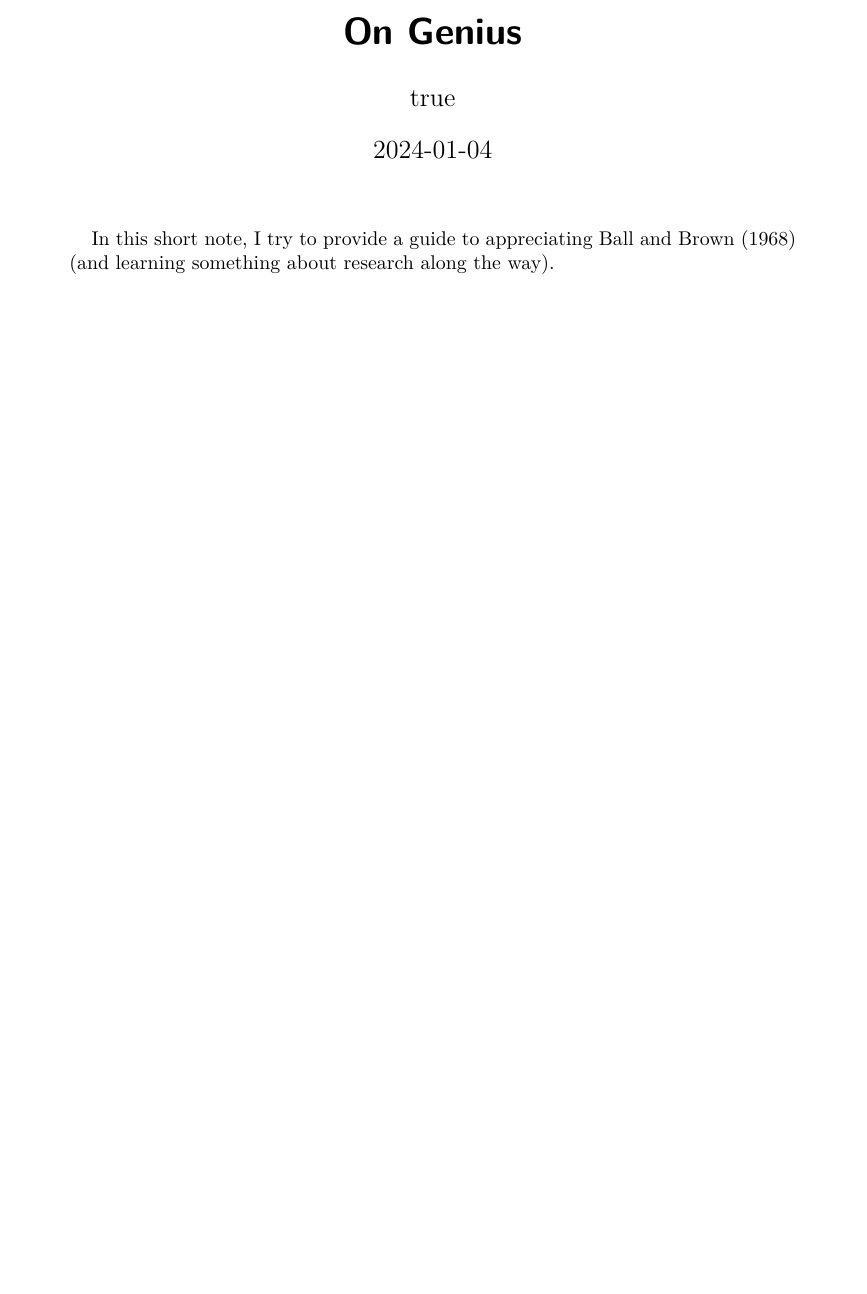
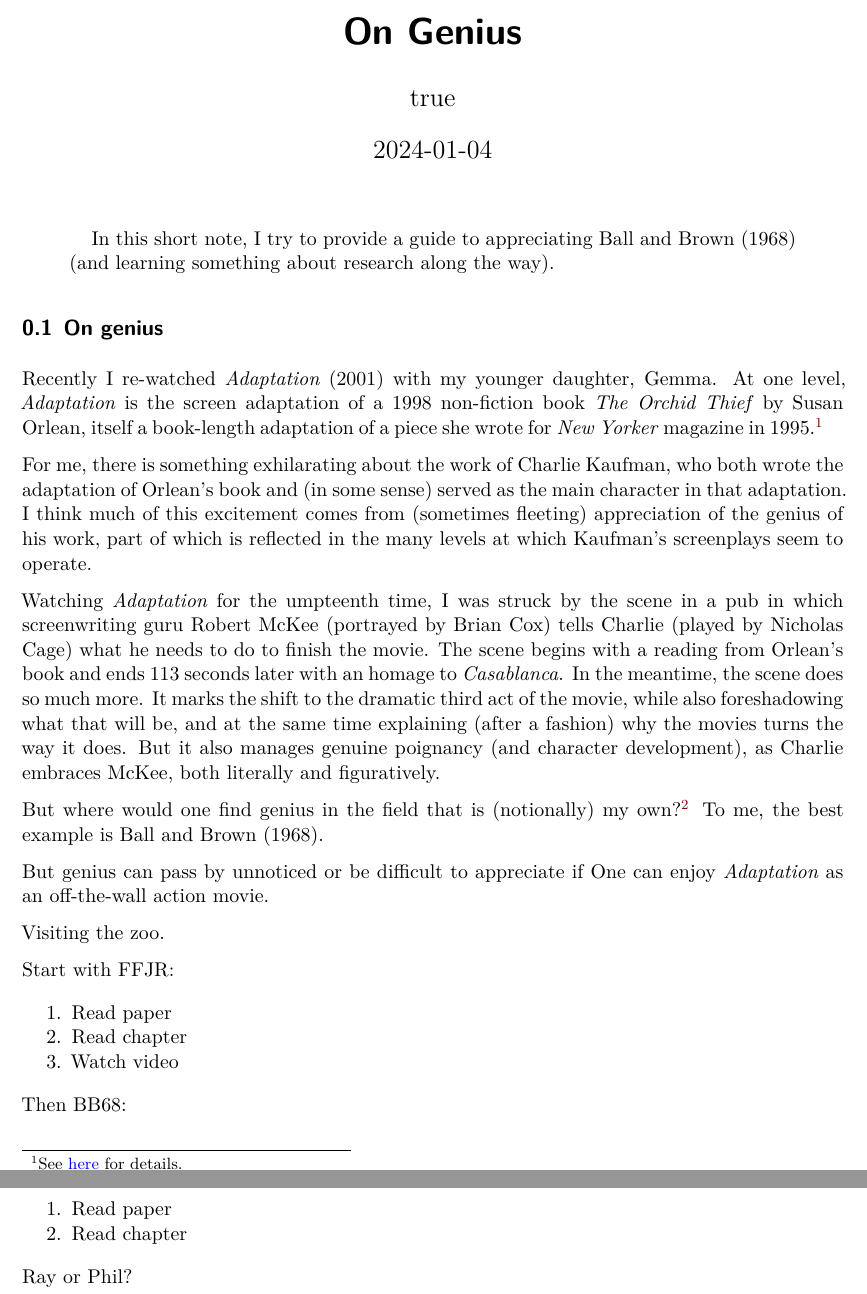
Before and after one commit to iangow/notes, a Quarto document (on_genius.qmd): part of the page before the commit and two parts of pages 1 and 2 of 2 after it, the two joined at a grey line, cut so that both start at the same text, the shorter picture padded with empty space. Rendered offline with R 4.5, knitr and Pandoc in place of Quarto, then LaTeX, with nearby package versions; a font, style sheet, LaTeX package, included part or bibliography that could not be used is replaced or left out.

Commit message:
Added initial draft of on_genius.qmd.

```diff
--- a/on_genius.qmd
+++ b/on_genius.qmd
@@ -20,3 +20,39 @@ format:
     docx:
         number-sections: true
 ---
+
+## On genius
+
+Recently I re-watched *Adaptation* (2001) with my younger daughter, Gemma.
+At one level, *Adaptation* is the screen adaptation of a 1998 non-fiction book *The Orchid Thief* by Susan Orlean, itself a book-length adaptation of a piece she wrote for *New Yorker* magazine in 1995.^[See [here](https://en.wikipedia.org/wiki/The_Orchid_Thief) for details.]
+
+For me, there is something exhilarating about the work of Charlie Kaufman, who both wrote the adaptation of Orlean's book and (in some sense) served as the main character in that adaptation.
+I think much of this excitement comes from (sometimes fleeting) appreciation of the genius of his work, part of which is reflected in the many levels at which Kaufman's screenplays seem to operate.
+
+Watching *Adaptation* for the umpteenth time, I was struck by the scene in a pub in which screenwriting guru Robert McKee (portrayed by Brian Cox) tells Charlie (played by Nicholas Cage) what he needs to do to finish the movie.
+The scene begins with a reading from Orlean's book and ends 113 seconds later with an homage to *Casablanca*.
+In the meantime, the scene does so much more.
+It marks the shift to the dramatic third act of the movie, while also foreshadowing what that will be, and at the same time explaining (after a fashion) why the movies turns the way it does.
+But it also manages genuine poignancy (and character development), as Charlie embraces McKee, both literally and figuratively.
+
+But where would one find genius in the field that is (notionally) my own?^[I say "notionally" because I've felt rather estranged from my academic field for a long time now. For some of the reasons why, see ["The Elephant in the Room: p-hacking and Accounting Research](https://doi.org/10.1515/ael-2022-0111)".]
+To me, the best example is Ball and Brown (1968).
+
+
+But genius can pass by unnoticed or be difficult to appreciate if
+One can enjoy *Adaptation* as an off-the-wall action movie.
+
+Visiting the zoo.
+
+Start with FFJR:
+
+ 1. Read paper
+ 2. Read chapter
+ 3. Watch video
+
+Then BB68:
+
+  1. Read paper
+  2. Read chapter
+
+  Ray or Phil?
```
